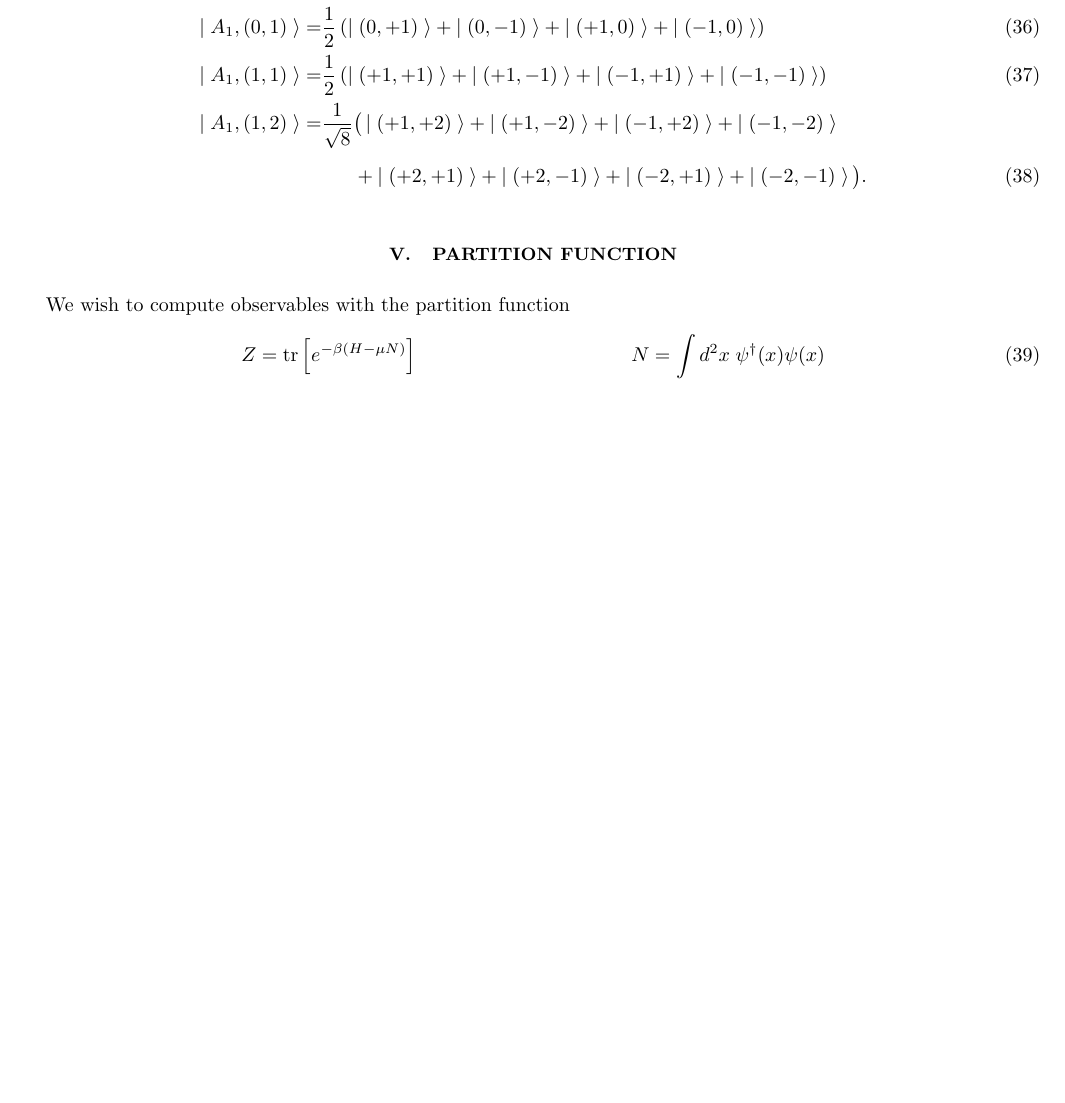
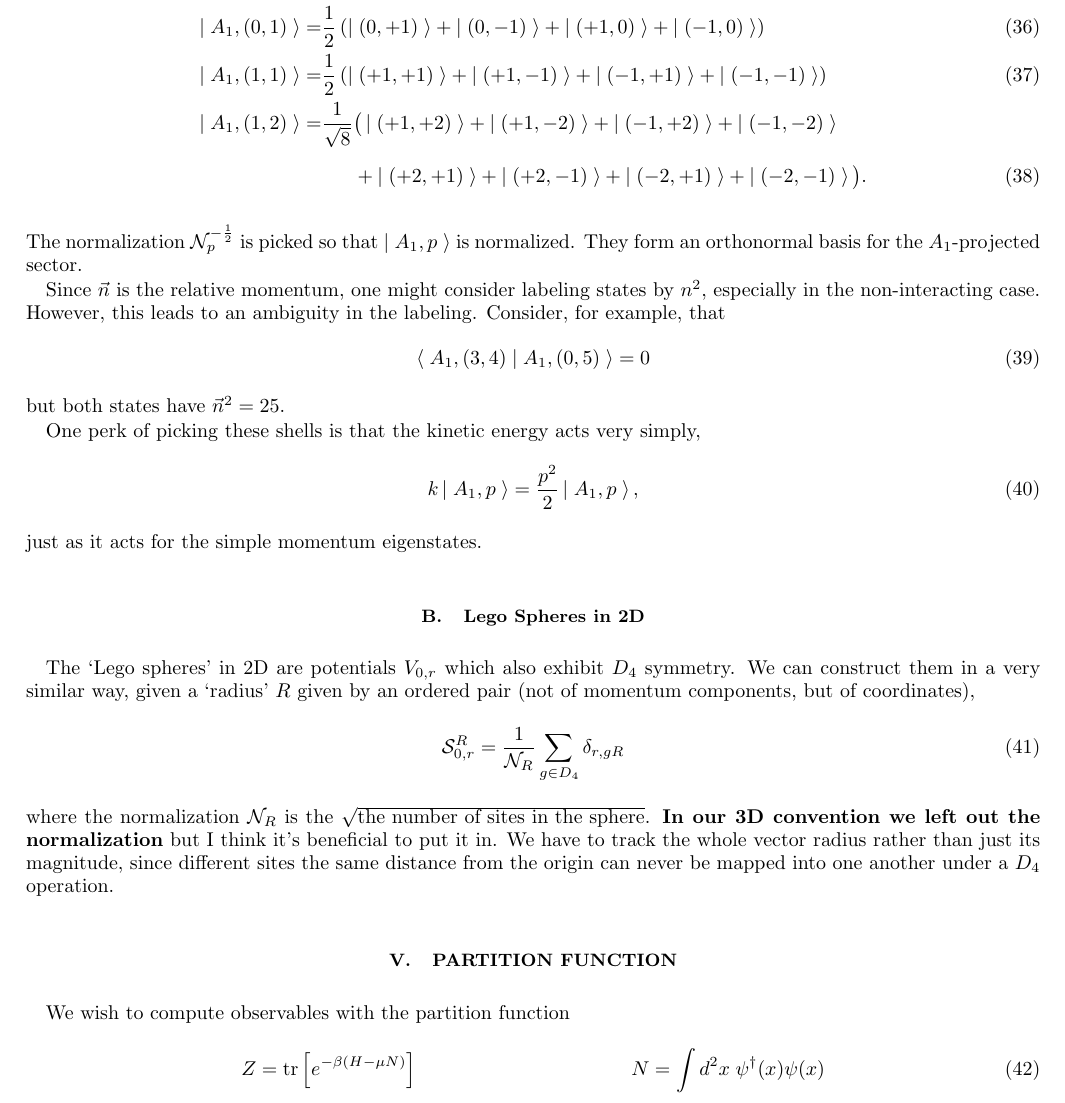
Before and after one commit to evanberkowitz/two-dimensional-gasses, a LaTeX paper (master.tex, which reads macros.tex, section/tuning.tex): part of page 5 of 5 before the commit and part of page 5 of 6 after it, cut so that both start at the same text, the shorter picture padded with empty space. Compiled offline with pdfLaTeX.

Commit message:
On LegoSpheres

```diff
--- a/macros.tex
+++ b/macros.tex
@@ -60,6 +60,7 @@
 \newcommand{\up}{\ensuremath{\uparrow}}
 \newcommand{\down}{\ensuremath{\downarrow}}
 \newcommand{\shell}[1]{\ensuremath{\mathcal{N}_{#1}}}
+\newcommand{\LegoSphere}[1]{\ensuremath{\mathcal{S}^{#1}}}
 
 %%%%
 %%%%    Hyperbolic Trig
--- a/section/tuning.tex
+++ b/section/tuning.tex
@@ -110,3 +110,30 @@ So, continuing our examples,
     \ket{A_1, (1,2)} =& \frac{1}{\sqrt{8}}\big(\ket{(+1,+2)} + \ket{(+1,-2)} + \ket{(-1,+2)} + \ket{(-1,-2)} \nonumber\\
                      &\phantom{\frac{1}{\sqrt{8}}}+ \ket{(+2,+1)} + \ket{(+2,-1)} + \ket{(-2,+1)} + \ket{(-2,-1)} \big).
 \end{align}
+The normalization $\shell{p}^{-\half}$ is picked so that $\ket{A_1, p}$ is normalized.
+They form an orthonormal basis for the $A_1$-projected sector.
+
+Since $\vec{n}$ is the relative momentum, one might consider labeling states by $n^2$, especially in the non-interacting case.
+However, this leads to an ambiguity in the labeling.
+Consider, for example, that
+\begin{align}
+    \braket{A_1, (3,4)}{A_1, (0,5)} = 0
+\end{align}
+but both states have $\vec{n}^2=25$.
+
+One perk of picking these shells is that the kinetic energy acts very simply,
+\begin{align}
+    k \ket{A_1, p} = \frac{p^2}{2} \ket{A_1, p},
+\end{align}
+just as it acts for the simple momentum eigenstates.
+
+\subsection{Lego Spheres in 2D}
+
+The `Lego spheres' in 2D are potentials $V_{0,r}$ which also exhibit $D_4$ symmetry.
+We can construct them in a very similar way, given a `radius' $R$ given by an ordered pair (not of momentum components, but of coordinates),
+\begin{align}
+    \LegoSphere{R}_{0,r} = \oneover{\shell{R}}\sum_{g \in D_4} \delta_{r, gR}
+\end{align}
+where the normalization $\shell{R}$ is the $\sqrt{\textrm{the number of sites in the sphere}}$.
+{\bf In our 3D convention we left out the normalization} but I think it's beneficial to put it in.
+We have to track the whole vector radius rather than just its magnitude, since different sites the same distance from the origin can never be mapped into one another under a $D_4$ operation.
```
